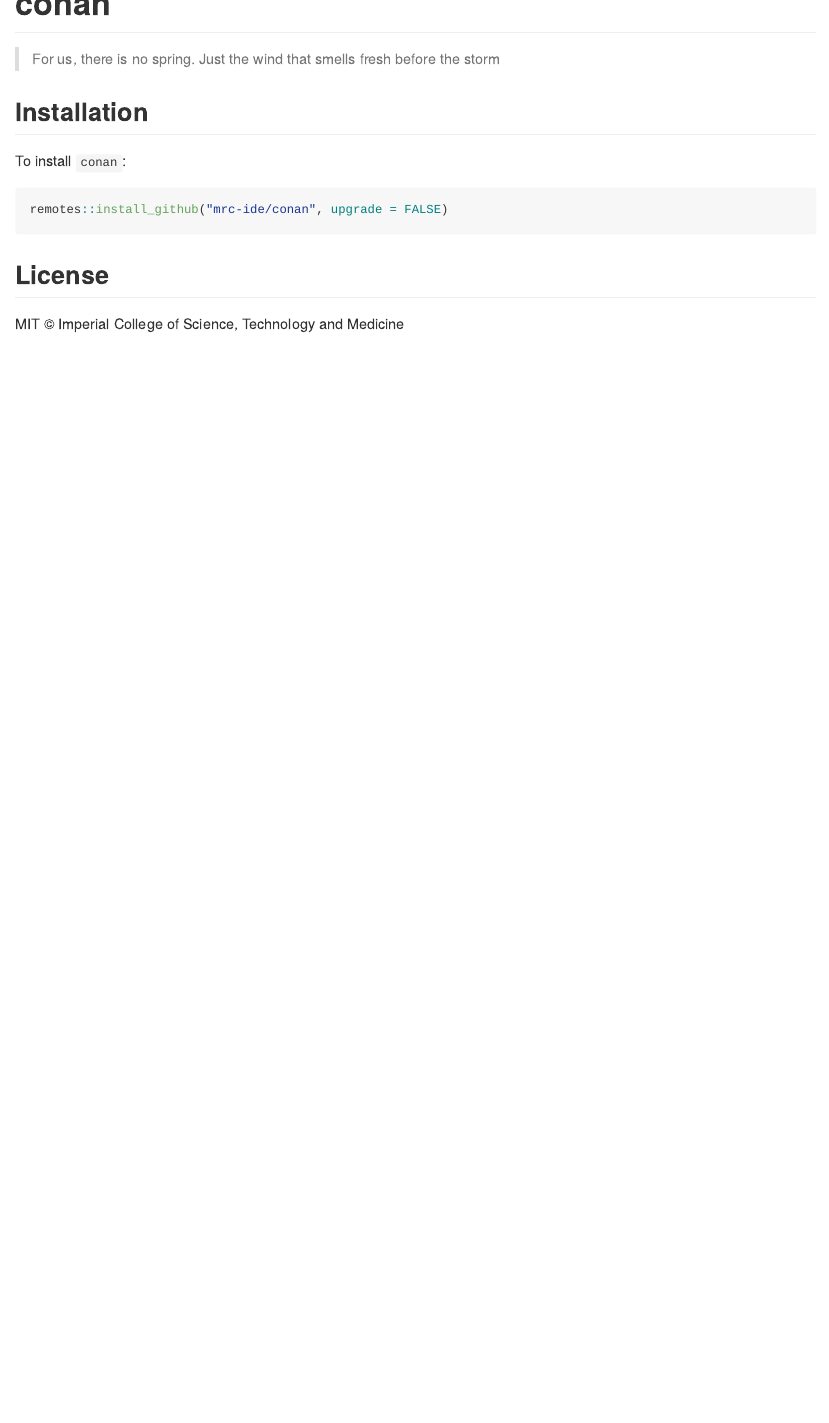
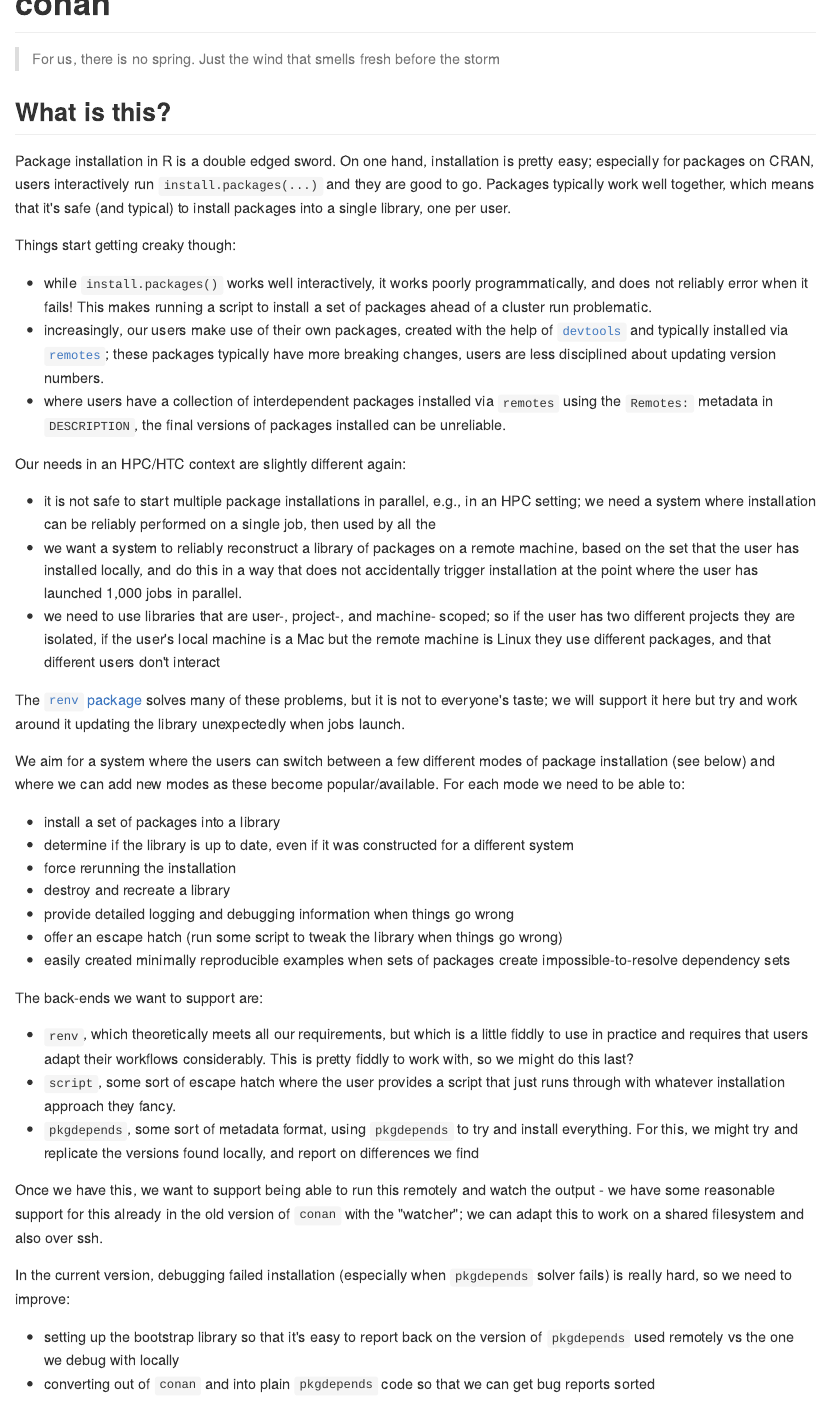
Before and after one commit to mrc-ide/conan, an R Markdown document (README.Rmd): the page in a window 1100 px wide, from its top. The pictures show the output file README.md that the author committed with the source, drawn offline in the style of GitHub; badge pictures from the web are left out.

Commit message:
Describe the basic idea

```diff
--- a/README.Rmd
+++ b/README.Rmd
@@ -7,6 +7,47 @@
 <!-- badges: end -->
 
 > For us, there is no spring. Just the wind that smells fresh before the storm
+
+## What is this?
+
+Package installation in R is a double edged sword. On one hand, installation is pretty easy; especially for packages on CRAN, users interactively run `install.packages(...)` and they are good to go. Packages typically work well together, which means that it's safe (and typical) to install packages into a single library, one per user.
+
+Things start getting creaky though:
+
+* while `install.packages()` works well interactively, it works poorly programmatically, and does not reliably error when it fails! This makes running a script to install a set of packages ahead of a cluster run problematic.
+* increasingly, our users make use of their own packages, created with the help of [`devtools`](https://devtools.r-lib.org/) and typically installed via [`remotes`](https://remotes.r-lib.org/); these packages typically have more breaking changes, users are less disciplined about updating version numbers.
+* where users have a collection of interdependent packages installed via `remotes` using the `Remotes:` metadata in `DESCRIPTION`, the final versions of packages installed can be unreliable.
+
+Our needs in an HPC/HTC context are slightly different again:
+
+* it is not safe to start multiple package installations in parallel, e.g., in an HPC setting; we need a system where installation can be reliably performed on a single job, then used by all the
+* we want a system to reliably reconstruct a library of packages on a remote machine, based on the set that the user has installed locally, and do this in a way that does not accidentally trigger installation at the point where the user has launched 1,000 jobs in parallel.
+* we need to use libraries that are user-, project-, and machine- scoped; so if the user has two different projects they are isolated, if the user's local machine is a Mac but the remote machine is Linux they use different packages, and that different users don't interact
+
+The [`renv` package](https://rstudio.github.io/renv/) solves many of these problems, but it is not to everyone's taste; we will support it here but try and work around it updating the library unexpectedly when jobs launch.
+
+We aim for a system where the users can switch between a few different modes of package installation (see below) and where we can add new modes as these become popular/available.  For each mode we need to be able to:
+
+* install a set of packages into a library
+* determine if the library is up to date, even if it was constructed for a different system
+* force rerunning the installation
+* destroy and recreate a library
+* provide detailed logging and debugging information when things go wrong
+* offer an escape hatch (run some script to tweak the library when things go wrong)
+* easily created minimally reproducible examples when sets of packages create impossible-to-resolve dependency sets
+
+The back-ends we want to support are:
+
+* `renv`, which theoretically meets all our requirements, but which is a little fiddly to use in practice and requires that users adapt their workflows considerably. This is pretty fiddly to work with, so we might do this last?
+* `script`, some sort of escape hatch where the user provides a script that just runs through with whatever installation approach they fancy.
+* `pkgdepends`, some sort of metadata format, using `pkgdepends` to try and install everything. For this, we might try and replicate the versions found locally, and report on differences we find
+
+Once we have this, we want to support being able to run this remotely and watch the output - we have some reasonable support for this already in the old version of `conan` with the "watcher"; we can adapt this to work on a shared filesystem and also over ssh.
+
+In the current version, debugging failed installation (especially when `pkgdepends` solver fails) is really hard, so we need to improve:
+
+* setting up the bootstrap library so that it's easy to report back on the version of `pkgdepends` used remotely vs the one we debug with locally
+* converting out of `conan` and into plain `pkgdepends` code so that we can get bug reports sorted
 
 ## Installation
 
```
Also changed, not shown: README.md, 1 other file.
